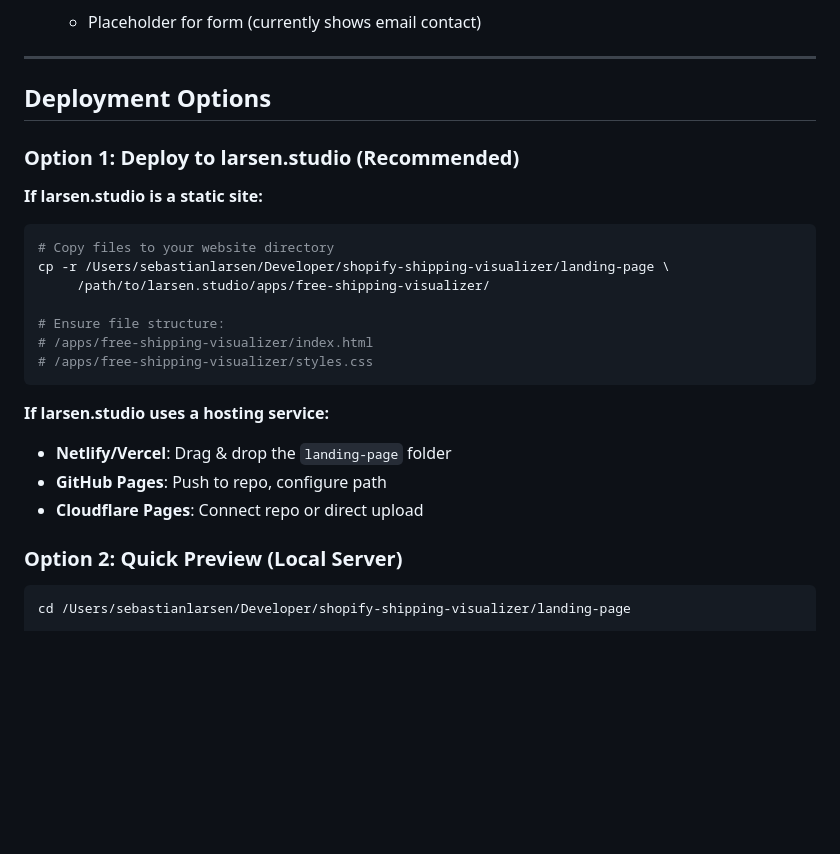
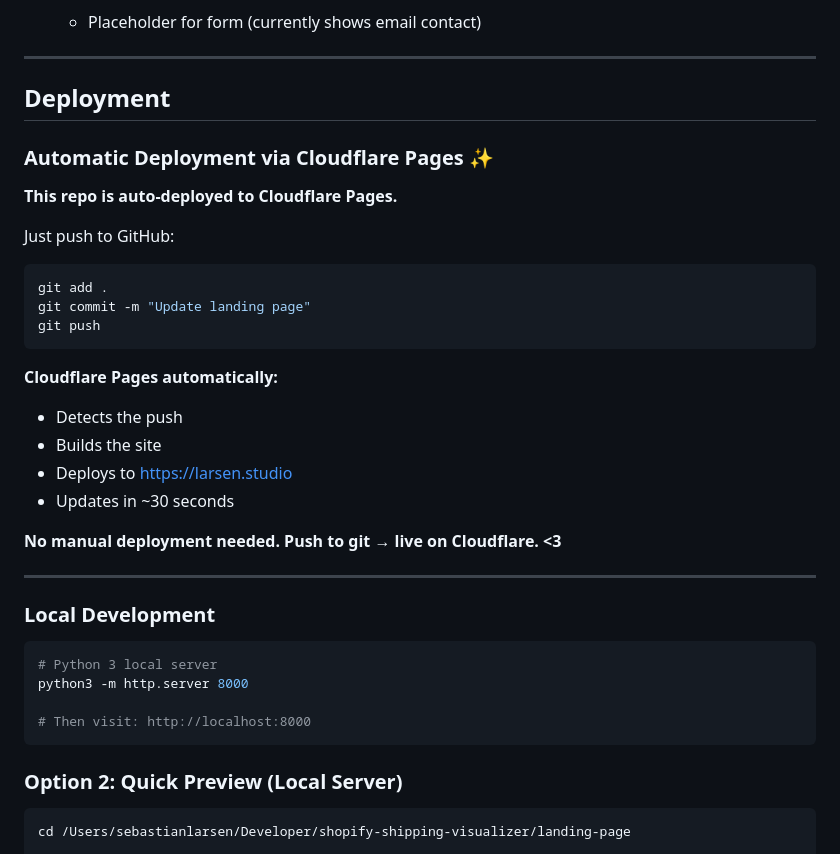
Before and after one commit to ghlarsen/larsen.studio, a Markdown page: README.md, the part around the change. Rendered like a GitHub page; blank space fills up the shorter version.

Commit message:
Document Cloudflare Pages auto-deployment workflow
- Simplified deployment section (removed manual options)
- Documented automatic GitHub → Cloudflare Pages flow
- Added note: "Push to git → live on Cloudflare"
- Deployment happens in ~30 seconds automatically

🤖 Generated with [Claude Code](https://claude.com/claude-code)

Co-Authored-By: Claude <noreply@anthropic.com>

````diff
--- a/README.md
+++ b/README.md
@@ -57,27 +57,38 @@
 
 ---
 
-## Deployment Options
+## Deployment
 
-### Option 1: Deploy to larsen.studio (Recommended)
+### Automatic Deployment via Cloudflare Pages ✨
 
-**If larsen.studio is a static site:**
+**This repo is auto-deployed to Cloudflare Pages.**
+
+Just push to GitHub:
 
 ```bash
-# Copy files to your website directory
-cp -r /Users/sebastianlarsen/Developer/shopify-shipping-visualizer/landing-page \
-     /path/to/larsen.studio/apps/free-shipping-visualizer/
-
-# Ensure file structure:
-# /apps/free-shipping-visualizer/index.html
-# /apps/free-shipping-visualizer/styles.css
+git add .
+git commit -m "Update landing page"
+git push
 ```
 
-**If larsen.studio uses a hosting service:**
+**Cloudflare Pages automatically:**
+- Detects the push
+- Builds the site
+- Deploys to https://larsen.studio
+- Updates in ~30 seconds
 
-- **Netlify/Vercel**: Drag & drop the `landing-page` folder
-- **GitHub Pages**: Push to repo, configure path
-- **Cloudflare Pages**: Connect repo or direct upload
+**No manual deployment needed. Push to git → live on Cloudflare. <3**
+
+---
+
+### Local Development
+
+```bash
+# Python 3 local server
+python3 -m http.server 8000
+
+# Then visit: http://localhost:8000
+```
 
 ### Option 2: Quick Preview (Local Server)
 
````
